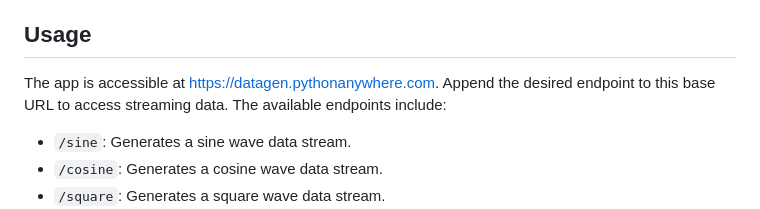
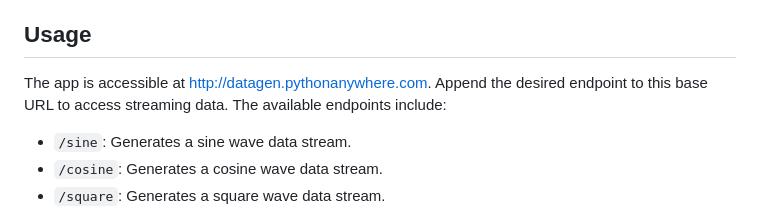
Before and after one commit to qxf2/streaming-data-gen, a Markdown page: README.md, the part around the change. Drawn GitHub-style.

```diff
--- a/README.md
+++ b/README.md
@@ -8,7 +8,7 @@ This project is a data streaming generator built using FastAPI. It produces stre
 - **Easy Integration**: Can be seamlessly incorporated into existing applications and workflows via simple HTTP requests to the provided endpoints.
 
 ## Usage
-The app is accessible at https://datagen.pythonanywhere.com. Append the desired endpoint to this base URL to access streaming data.
+The app is accessible at http://datagen.pythonanywhere.com. Append the desired endpoint to this base URL to access streaming data.
 The available endpoints include:
 
 - `/sine`: Generates a sine wave data stream.
```
